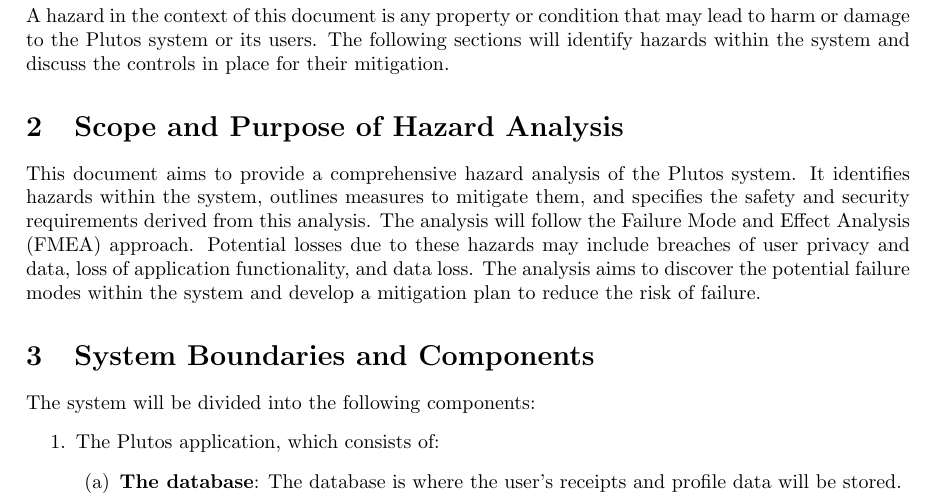
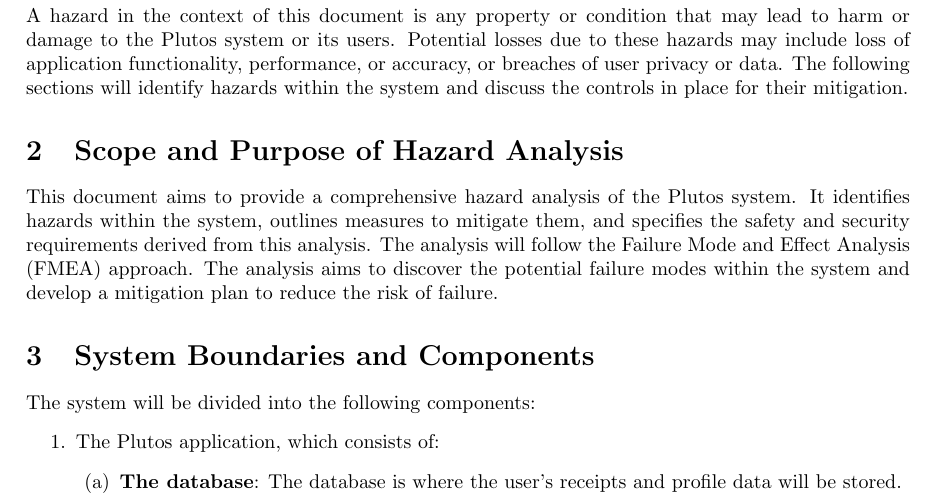
Before and after one commit to angelaw7/capstone, a LaTeX document (docs/HazardAnalysis/HazardAnalysis.tex): part of page 4 of 7, cut so that both start at the same text. Compiled offline with pdfLaTeX.

Commit message:
docs: rephrase hazard intro and scope

```diff
--- a/docs/HazardAnalysis/HazardAnalysis.tex
+++ b/docs/HazardAnalysis/HazardAnalysis.tex
@@ -57,9 +57,11 @@
 \section{Introduction}
 
 A hazard in the context of this document is any property or condition that may
-lead to harm or damage to the Plutos system or its users. The following sections
-will identify hazards within the system and discuss the controls in place for
-their mitigation.
+lead to harm or damage to the Plutos system or its users. Potential losses due
+to these hazards may include loss of application functionality, performance, or
+accuracy, or breaches of user privacy or data. The following sections will
+identify hazards within the system and discuss the controls in place for their
+mitigation.
 
 
 \section{Scope and Purpose of Hazard Analysis}
@@ -68,10 +70,8 @@
 system. It identifies hazards within the system, outlines measures to mitigate
 them, and specifies the safety and security requirements derived from this
 analysis. The analysis will follow the Failure Mode and Effect Analysis (FMEA)
-approach. Potential losses due to these hazards may include breaches of user
-privacy and data, loss of application functionality, and data loss. The analysis
-aims to discover the potential failure modes within the system and develop a
-mitigation plan to reduce the risk of failure.
+approach. The analysis aims to discover the potential failure modes within the
+system and develop a mitigation plan to reduce the risk of failure.
 
 
 \section{System Boundaries and Components}
```
Also changed, not shown: docs/HazardAnalysis/HazardAnalysis.pdf.
